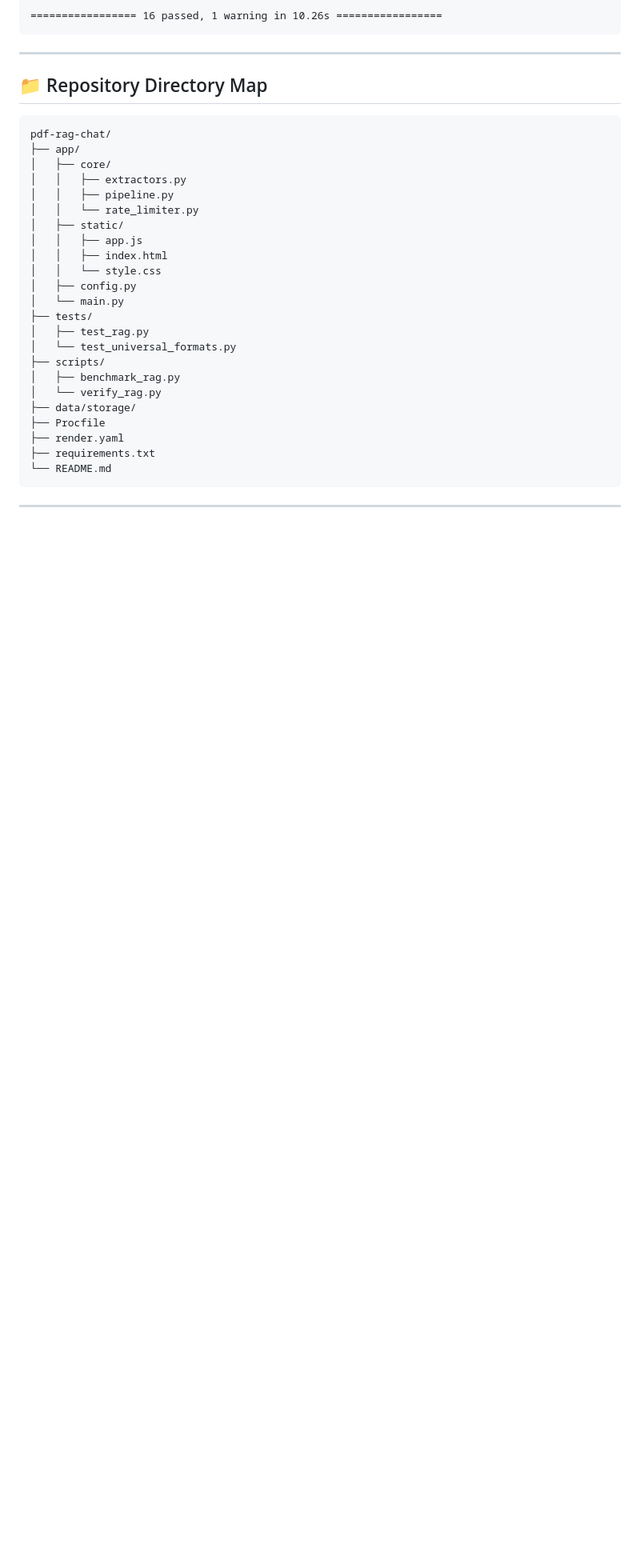
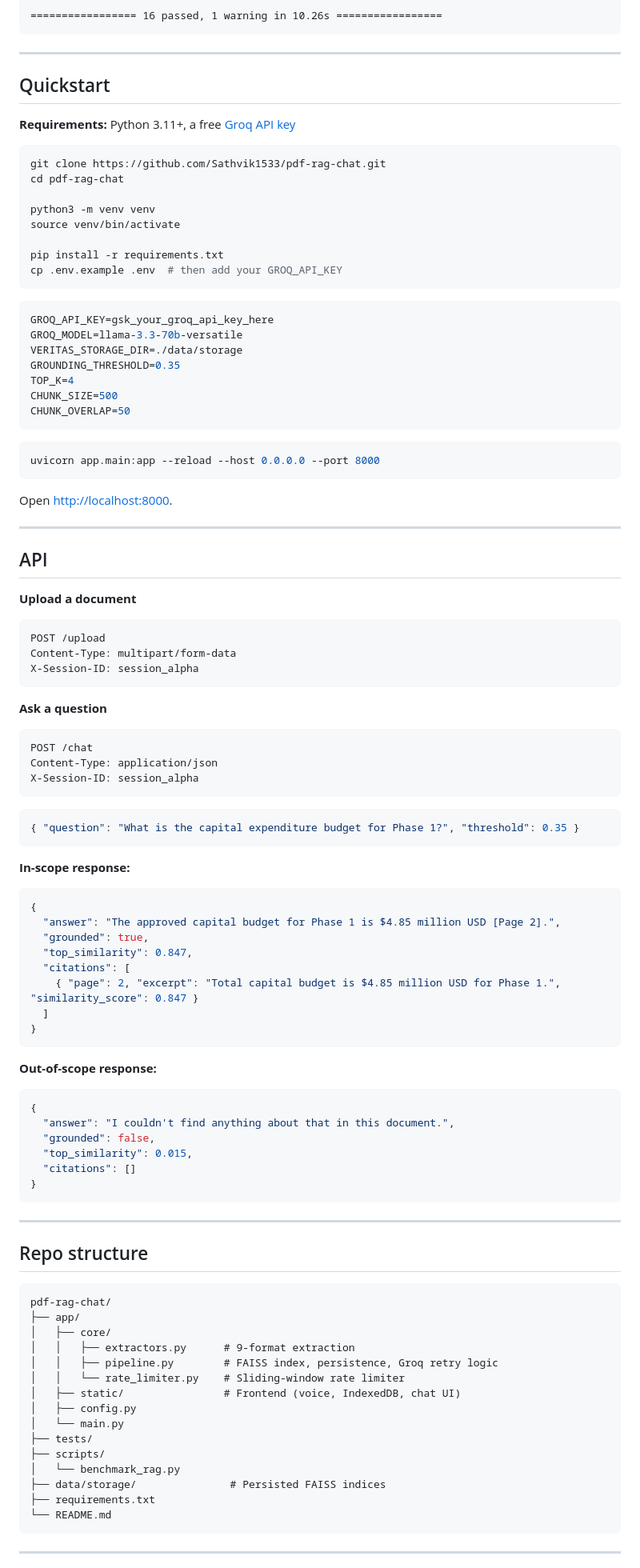
Before and after one commit to Sathvik1533/pdf-rag-chat, a Markdown page: README.md, the part around one of its changes. Shown at 80% size. GitHub-like rendering; blank space fills up the shorter version.

````diff
--- a/README.md
+++ b/README.md
@@ -236,30 +124,98 @@ tests/test_universal_formats.py::test_truncated_pdf_stream_recovery PASSED
 
 ---
 
-## 📁 Repository Directory Map
+## Quickstart
+
+**Requirements:** Python 3.11+, a free [Groq API key](https://console.groq.com/keys)
+
+```bash
+git clone https://github.com/Sathvik1533/pdf-rag-chat.git
+cd pdf-rag-chat
+
+python3 -m venv venv
+source venv/bin/activate
+
+pip install -r requirements.txt
+cp .env.example .env  # then add your GROQ_API_KEY
+```
+
+```env
+GROQ_API_KEY=gsk_your_groq_api_key_here
+GROQ_MODEL=llama-3.3-70b-versatile
+VERITAS_STORAGE_DIR=./data/storage
+GROUNDING_THRESHOLD=0.35
+TOP_K=4
+CHUNK_SIZE=500
+CHUNK_OVERLAP=50
+```
+
+```bash
+uvicorn app.main:app --reload --host 0.0.0.0 --port 8000
+```
+
+Open [http://localhost:8000](http://localhost:8000).
+
+---
+
+## API
+
+**Upload a document**
+```http
+POST /upload
+Content-Type: multipart/form-data
+X-Session-ID: session_alpha
+```
+
+**Ask a question**
+```http
+POST /chat
+Content-Type: application/json
+X-Session-ID: session_alpha
+```
+```json
+{ "question": "What is the capital expenditure budget for Phase 1?", "threshold": 0.35 }
+```
+
+**In-scope response:**
+```json
+{
+  "answer": "The approved capital budget for Phase 1 is $4.85 million USD [Page 2].",
+  "grounded": true,
+  "top_similarity": 0.847,
+  "citations": [
+    { "page": 2, "excerpt": "Total capital budget is $4.85 million USD for Phase 1.", "similarity_score": 0.847 }
+  ]
+}
+```
+
+**Out-of-scope response:**
+```json
+{
+  "answer": "I couldn't find anything about that in this document.",
+  "grounded": false,
+  "top_similarity": 0.015,
+  "citations": []
+}
+```
+
+---
+
+## Repo structure
 
 ```text
 pdf-rag-chat/
 ├── app/
 │   ├── core/
-│   │   ├── extractors.py
-│   │   ├── pipeline.py
-│   │   └── rate_limiter.py
-│   ├── static/
-│   │   ├── app.js
-│   │   ├── index.html
-│   │   └── style.css
+│   │   ├── extractors.py      # 9-format extraction
+│   │   ├── pipeline.py        # FAISS index, persistence, Groq retry logic
+│   │   └── rate_limiter.py    # Sliding-window rate limiter
+│   ├── static/                # Frontend (voice, IndexedDB, chat UI)
 │   ├── config.py
 │   └── main.py
 ├── tests/
-│   ├── test_rag.py
-│   └── test_universal_formats.py
 ├── scripts/
-│   ├── benchmark_rag.py
-│   └── verify_rag.py
-├── data/storage/
-├── Procfile
-├── render.yaml
+│   └── benchmark_rag.py
+├── data/storage/               # Persisted FAISS indices
 ├── requirements.txt
 └── README.md
 ```
````
Also changed, not shown: other parts of README.md (+70 -188 lines).
